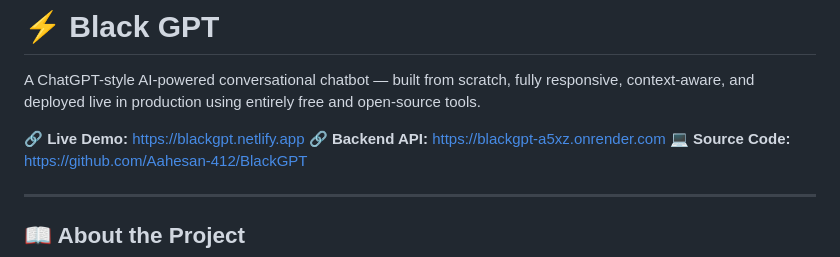
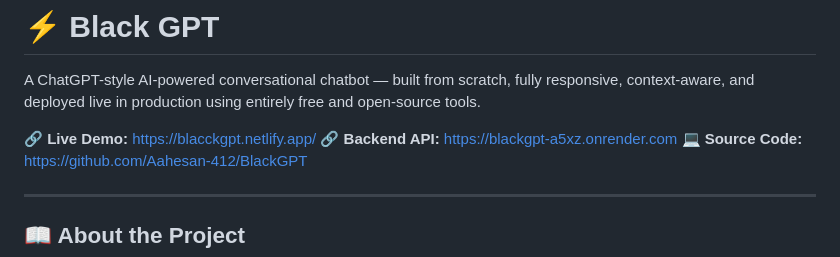
Before and after one commit to Aahesan-412/BlackGPT, a Markdown page: README.md, the part around the change. Rendered like a GitHub page.

Commit message:
Final and Readme Commmit

```diff
--- a/README.md
+++ b/README.md
@@ -2,7 +2,7 @@
 
 A ChatGPT-style AI-powered conversational chatbot — built from scratch, fully responsive, context-aware, and deployed live in production using entirely free and open-source tools.
 
-🔗 **Live Demo:** https://blackgpt.netlify.app
+🔗 **Live Demo:** https://blacckgpt.netlify.app/
 🔗 **Backend API:** https://blackgpt-a5xz.onrender.com
 💻 **Source Code:** https://github.com/Aahesan-412/BlackGPT
 
```
